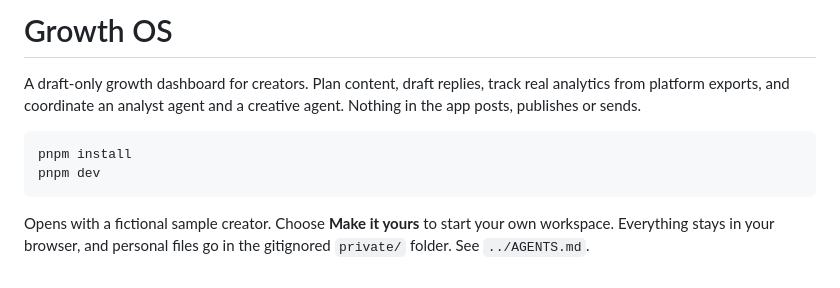
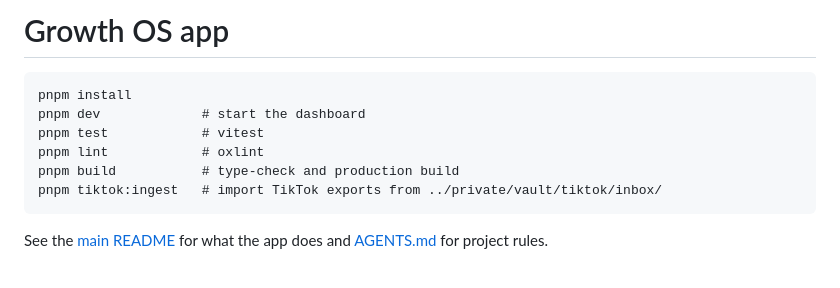
Before and after one commit to daylorza/growth-os-app, a Markdown page: app/README.md, the part around the change. GitHub-like rendering.

````diff
--- a/app/README.md
+++ b/app/README.md
@@ -1,10 +1,12 @@
-# Growth OS
-
-A draft-only growth dashboard for creators. Plan content, draft replies, track real analytics from platform exports, and coordinate an analyst agent and a creative agent. Nothing in the app posts, publishes or sends.
+# Growth OS app
 
 ```
 pnpm install
-pnpm dev
+pnpm dev             # start the dashboard
+pnpm test            # vitest
+pnpm lint            # oxlint
+pnpm build           # type-check and production build
+pnpm tiktok:ingest   # import TikTok exports from ../private/vault/tiktok/inbox/
 ```
 
-Opens with a fictional sample creator. Choose **Make it yours** to start your own workspace. Everything stays in your browser, and personal files go in the gitignored `private/` folder. See `../AGENTS.md`.
+See the [main README](../README.md) for what the app does and [AGENTS.md](../AGENTS.md) for project rules.
````
Also changed, not shown: README.md (+66 -3 lines), docs/screenshots/audience.png (added), docs/screenshots/overview.png (added), docs/screenshots/settings.png (added), docs/screenshots/studio.png (added).
